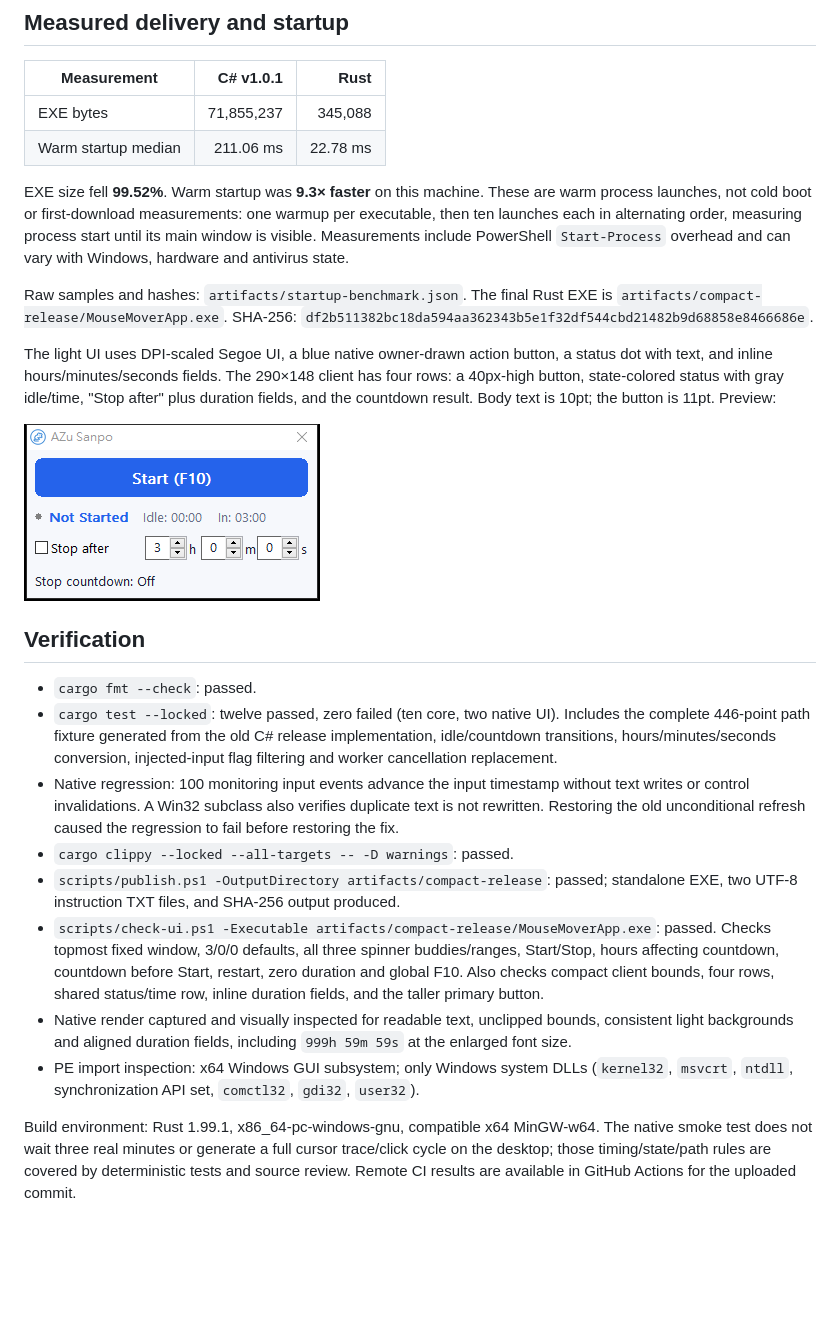
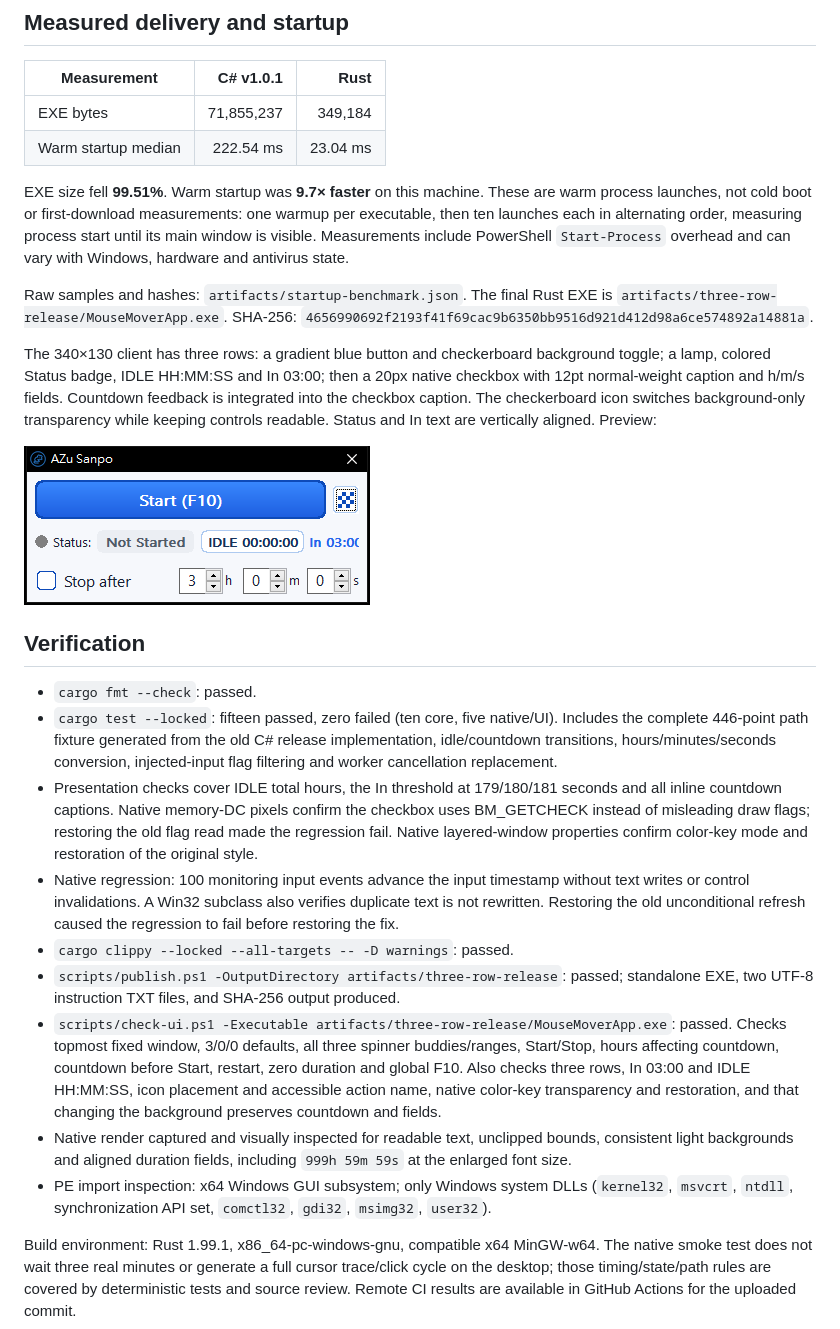
Before and after one commit to yaosio232/mouse_mover, a Markdown page: docs/rust-migration-results.md, the part around one of its changes. Rendered like a GitHub page; pictures changed too: docs/ui-rust-light.png; blank space fills up the shorter version.

```diff
--- a/docs/rust-migration-results.md
+++ b/docs/rust-migration-results.md
@@ -8,52 +8,60 @@ does not need .NET, a WebView, or third-party runtime DLLs.
 
 | Measurement | C# v1.0.1 | Rust |
 | --- | ---: | ---: |
-| EXE bytes | 71,855,237 | 345,088 |
-| Warm startup median | 211.06 ms | 22.78 ms |
+| EXE bytes | 71,855,237 | 349,184 |
+| Warm startup median | 222.54 ms | 23.04 ms |
 
-EXE size fell **99.52%**. Warm startup was **9.3× faster** on this machine.
+EXE size fell **99.51%**. Warm startup was **9.7× faster** on this machine.
 These are warm process launches, not cold boot or first-download measurements:
 one warmup per executable, then ten launches each in alternating order, measuring
 process start until its main window is visible. Measurements include PowerShell
 `Start-Process` overhead and can vary with Windows, hardware and antivirus state.
 
 Raw samples and hashes: `artifacts/startup-benchmark.json`.
-The final Rust EXE is `artifacts/compact-release/MouseMoverApp.exe`.
-SHA-256: `df2b511382bc18da594aa362343b5e1f32df544cbd21482b9d68858e8466686e`.
+The final Rust EXE is `artifacts/three-row-release/MouseMoverApp.exe`.
+SHA-256: `4656990692f2193f41f69cac9b6350bb9516d921d412d98a6ce574892a14881a`.
 
-The light UI uses DPI-scaled Segoe UI, a blue native owner-drawn action button,
-a status dot with text, and inline hours/minutes/seconds fields. The 290×148
-client has four rows: a 40px-high button, state-colored status with gray idle/time,
-"Stop after" plus duration fields, and the countdown result. Body text is 10pt;
-the button is 11pt. Preview:
+The 340×130 client has three rows: a gradient blue button and checkerboard
+background toggle; a lamp, colored Status badge, IDLE HH:MM:SS and In 03:00;
+then a 20px native checkbox with 12pt normal-weight caption and h/m/s fields.
+Countdown feedback is integrated into the checkbox caption. The checkerboard
+icon switches background-only transparency while keeping controls readable.
+Status and In text are vertically aligned. Preview:
 
 ![Light native Windows interface](ui-rust-light.png)
 
 ## Verification
 
 - `cargo fmt --check`: passed.
-- `cargo test --locked`: twelve passed, zero failed (ten core, two native UI).
+- `cargo test --locked`: fifteen passed, zero failed (ten core, five native/UI).
   Includes the complete 446-point
   path fixture generated from the old C# release implementation, idle/countdown
   transitions, hours/minutes/seconds conversion, injected-input flag filtering and
   worker cancellation replacement.
+- Presentation checks cover IDLE total hours, the In threshold at 179/180/181
+  seconds and all inline countdown captions. Native memory-DC pixels confirm the
+  checkbox uses BM_GETCHECK instead of misleading draw flags; restoring the old
+  flag read made the regression fail. Native layered-window properties confirm
+  color-key mode and restoration of the original style.
 - Native regression: 100 monitoring input events advance the input timestamp
   without text writes or control invalidations. A Win32 subclass also verifies
   duplicate text is not rewritten. Restoring the old unconditional refresh caused
   the regression to fail before restoring the fix.
 - `cargo clippy --locked --all-targets -- -D warnings`: passed.
-- `scripts/publish.ps1 -OutputDirectory artifacts/compact-release`: passed; standalone
+- `scripts/publish.ps1 -OutputDirectory artifacts/three-row-release`: passed; standalone
   EXE, two UTF-8 instruction TXT files, and SHA-256 output produced.
-- `scripts/check-ui.ps1 -Executable artifacts/compact-release/MouseMoverApp.exe`:
+- `scripts/check-ui.ps1 -Executable artifacts/three-row-release/MouseMoverApp.exe`:
   passed. Checks topmost fixed window, 3/0/0 defaults, all three spinner buddies/ranges,
   Start/Stop, hours affecting countdown, countdown before Start, restart, zero
-  duration and global F10. Also checks compact client bounds, four rows, shared
-  status/time row, inline duration fields, and the taller primary button.
+  duration and global F10. Also checks three rows, In 03:00 and IDLE HH:MM:SS,
+  icon placement and accessible action name, native color-key transparency and
+  restoration, and that changing the background preserves countdown and fields.
 - Native render captured and visually inspected for readable text, unclipped
   bounds, consistent light backgrounds and aligned duration fields, including
   `999h 59m 59s` at the enlarged font size.
 - PE import inspection: x64 Windows GUI subsystem; only Windows system DLLs
-  (`kernel32`, `msvcrt`, `ntdll`, synchronization API set, `comctl32`, `gdi32`, `user32`).
+  (`kernel32`, `msvcrt`, `ntdll`, synchronization API set, `comctl32`, `gdi32`,
+  `msimg32`, `user32`).
 
 Build environment: Rust 1.99.1, x86_64-pc-windows-gnu, compatible x64 MinGW-w64.
 The native smoke test does not wait three real minutes or generate a full cursor
```
Also changed, not shown: other parts of docs/rust-migration-results.md (+1 -1 lines), README.md (+5 -3 lines), 5 other files.
